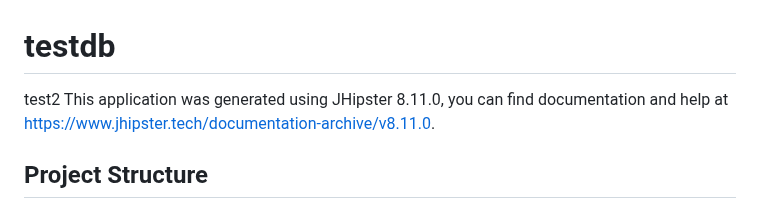
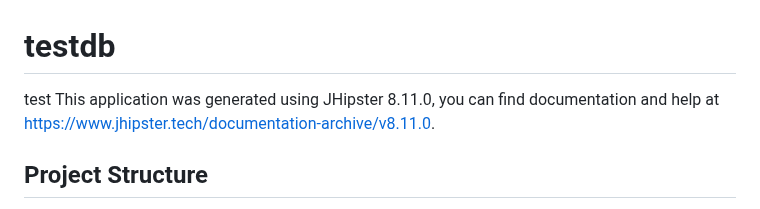
Before and after one commit to SamarElkamel/jhipster-ci-cd, a Markdown page: README.md, the part around the change. Drawn GitHub-style.

```diff
--- a/README.md
+++ b/README.md
@@ -1,6 +1,6 @@
 # testdb
 
-test2
+test
 This application was generated using JHipster 8.11.0, you can find documentation and help at [https://www.jhipster.tech/documentation-archive/v8.11.0](https://www.jhipster.tech/documentation-archive/v8.11.0).
 
 ## Project Structure
```
